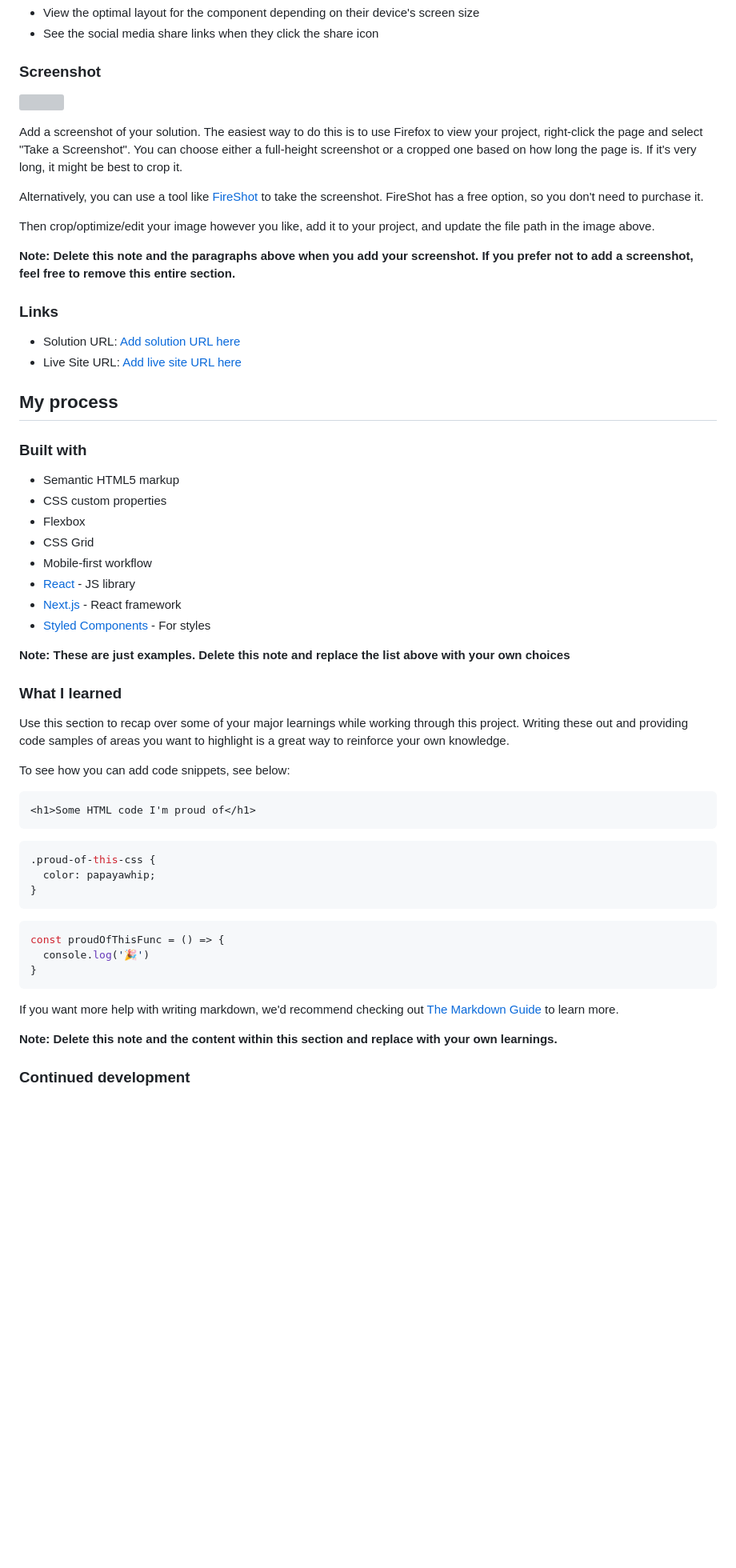
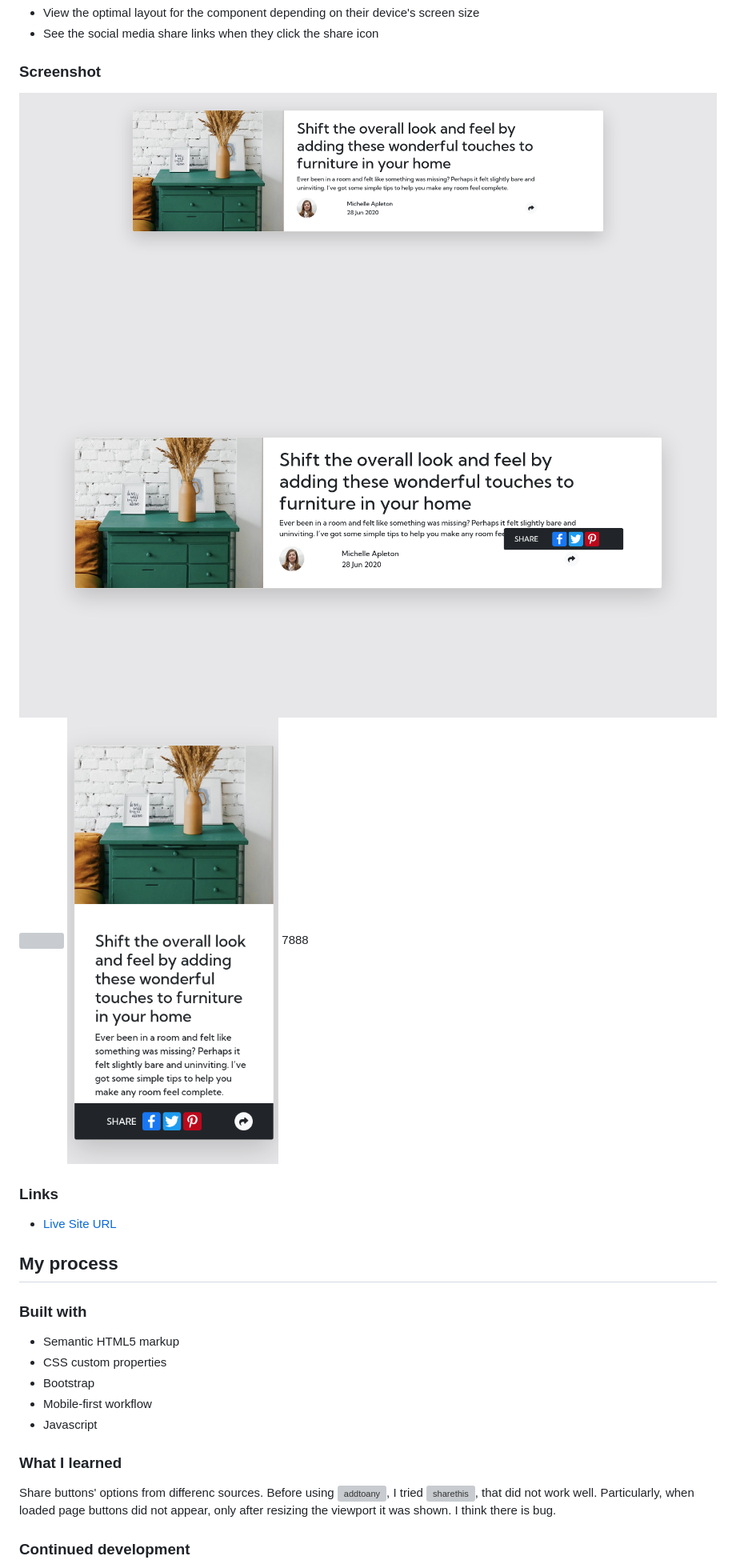
Before and after one commit to teobidzishvili/article-preview-component, a Markdown page: README.md, the part around one of its changes. Shown at 80% size. GitHub-like rendering; pictures changed too: images/Screenshot-desktop1.png (added), images/Screenshot-desktop2.png (added), images/Screenshot-mobile2.png (added); blank space fills up the shorter version; grey boxes are pictures that could not be loaded.

Commit message:
md file added

````diff
--- a/README.md
+++ b/README.md
@@ -29,20 +25,14 @@ Users should be able to:
 
 ### Screenshot
 
-![](./screenshot.jpg)
-
-Add a screenshot of your solution. The easiest way to do this is to use Firefox to view your project, right-click the page and select "Take a Screenshot". You can choose either a full-height screenshot or a cropped one based on how long the page is. If it's very long, it might be best to crop it.
-
-Alternatively, you can use a tool like [FireShot](https://getfireshot.com/) to take the screenshot. FireShot has a free option, so you don't need to purchase it.
-
-Then crop/optimize/edit your image however you like, add it to your project, and update the file path in the image above.
-
-**Note: Delete this note and the paragraphs above when you add your screenshot. If you prefer not to add a screenshot, feel free to remove this entire section.**
-
+![](./images/Screenshot-desktop1.png)
+![](./images/Screenshot-desktop2.png)
+![](./images/Screenshot-mobile1.png)
+![](./images/Screenshot-mobile2.png)
+7888
 ### Links
 
-- Solution URL: [Add solution URL here](https://your-solution-url.com)
-- Live Site URL: [Add live site URL here](https://your-live-site-url.com)
+- [Live Site URL](https://teobidzishvili.github.io/article-preview-component/)
 
 ## My process
 
@@ -50,38 +40,14 @@ Then crop/optimize/edit your image however you like, add it to your project, and
 
 - Semantic HTML5 markup
 - CSS custom properties
-- Flexbox
-- CSS Grid
+- Bootstrap
 - Mobile-first workflow
-- [React](https://reactjs.org/) - JS library
-- [Next.js](https://nextjs.org/) - React framework
-- [Styled Components](https://styled-components.com/) - For styles
-
-**Note: These are just examples. Delete this note and replace the list above with your own choices**
+- Javascript
 
 ### What I learned
 
-Use this section to recap over some of your major learnings while working through this project. Writing these out and providing code samples of areas you want to highlight is a great way to reinforce your own knowledge.
+Share buttons' options from differenc sources. Before using ![addtoany](https://www.addtoany.com/), I tried ![sharethis](https://sharethis.com/), that did not work well. Particularly, when loaded page buttons did not appear, only after resizing the viewport it was shown. I think there is bug.
 
-To see how you can add code snippets, see below:
-
-```html
-<h1>Some HTML code I'm proud of</h1>
-```
-```css
-.proud-of-this-css {
-  color: papayawhip;
-}
-```
-```js
-const proudOfThisFunc = () => {
-  console.log('🎉')
-}
-```
-
-If you want more help with writing markdown, we'd recommend checking out [The Markdown Guide](https://www.markdownguide.org/) to learn more.
-
-**Note: Delete this note and the content within this section and replace with your own learnings.**
 
 ### Continued development
 
````
Also changed, not shown: other parts of README.md (+3 -26 lines), images/Screenshot-mobile-1.png (added).
